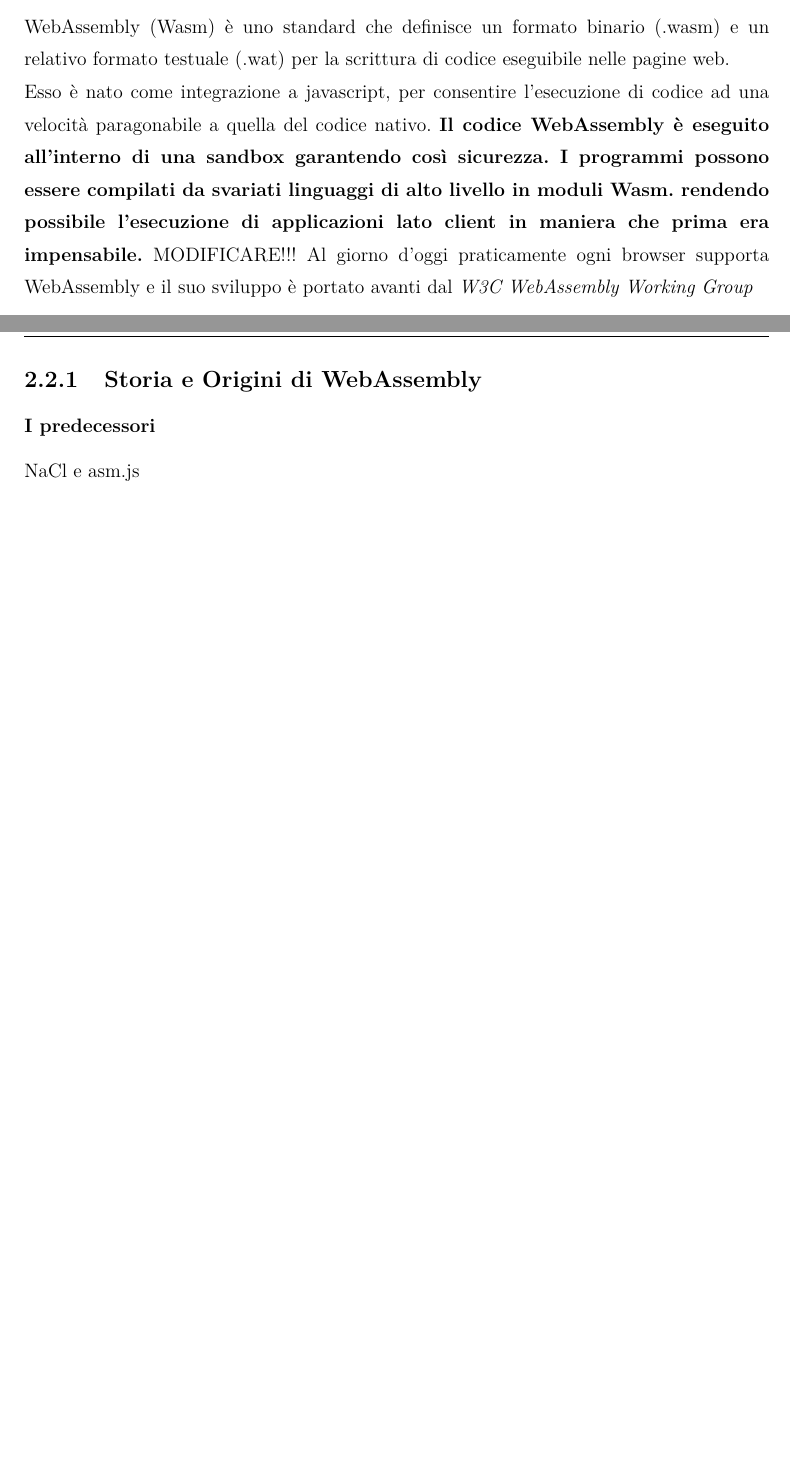
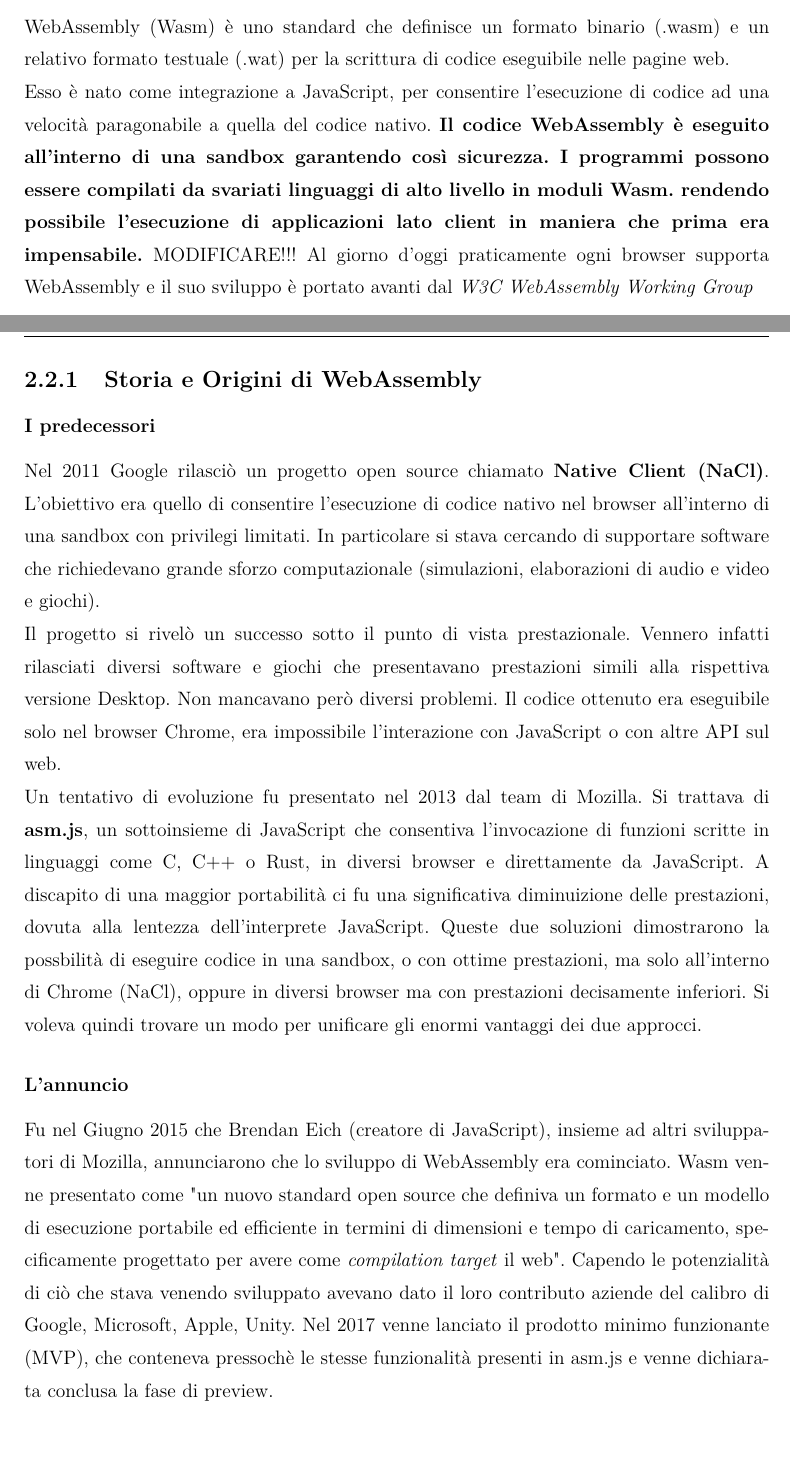
Before and after one commit to davidecrociati/tesi-triennale, a LaTeX document (latex/tesi.tex, which reads latex/capitolo2.tex): two parts of pages 18 and 19 of 27 before the commit and two parts of pages 18 and 19 of 28 after it, joined at a grey line, cut so that both start at the same text, the shorter picture padded with empty space. Compiled offline with pdfLaTeX.

Commit message:
Added Predecessori

```diff
--- a/latex/capitolo2.tex
+++ b/latex/capitolo2.tex
@@ -9,14 +9,29 @@
 \section{WebAssembly}
 \label{sec:Wasm}
 WebAssembly (Wasm) è uno standard che definisce un formato binario (.wasm) e un relativo formato testuale (.wat) per la scrittura di codice eseguibile nelle pagine web.
-\\Esso è nato come integrazione a javascript, per consentire l'esecuzione di codice ad una velocità paragonabile a quella del codice nativo.
+\\Esso è nato come integrazione a JavaScript, per consentire l'esecuzione di codice ad una velocità paragonabile a quella del codice nativo.
 \textbf{Il codice WebAssembly è eseguito all'interno di una sandbox garantendo così sicurezza.
 I programmi possono essere compilati da svariati linguaggi di alto livello in moduli Wasm. rendendo possibile l'esecuzione di applicazioni lato client in maniera che prima era impensabile.} MODIFICARE!!!
 Al giorno d'oggi praticamente ogni browser supporta WebAssembly e il suo sviluppo è portato avanti dal \emph{W3C WebAssembly Working Group}
 
 \subsection{Storia e Origini di WebAssembly}
 \subsubsection{I predecessori}
-NaCl e asm.js
+Nel 2011 Google rilasciò un progetto open source chiamato \textbf{Native Client (NaCl)}.
+L'obiettivo era quello di consentire l'esecuzione di codice nativo nel browser all'interno di una sandbox con privilegi limitati.
+In particolare si stava cercando di supportare software che richiedevano grande sforzo computazionale (simulazioni, elaborazioni di audio e video e giochi).
+\\Il progetto si rivelò un successo sotto il punto di vista prestazionale. Vennero infatti rilasciati diversi software e giochi che presentavano prestazioni simili alla rispettiva versione Desktop.
+Non mancavano però diversi problemi. Il codice ottenuto era eseguibile solo nel browser Chrome, era impossibile l'interazione con JavaScript o con altre API sul web.
+\\Un tentativo di evoluzione fu presentato nel 2013 dal team di Mozilla. Si trattava di \textbf{asm.js}, un sottoinsieme di JavaScript che consentiva l'invocazione di funzioni scritte in linguaggi come C, C++ o Rust, in diversi browser e direttamente da JavaScript.
+A discapito di una maggior portabilità ci fu una significativa diminuizione delle prestazioni, dovuta alla lentezza dell'interprete JavaScript.
+Queste due soluzioni dimostrarono la possbilità di eseguire codice in una sandbox, o con ottime prestazioni, ma solo all'interno di Chrome (NaCl), oppure in diversi browser ma con prestazioni decisamente inferiori.
+Si voleva quindi trovare un modo per unificare gli enormi vantaggi dei due approcci.
+\subsubsection{L'annuncio}
+Fu nel Giugno 2015 che Brendan Eich (creatore di JavaScript), insieme ad altri sviluppatori di Mozilla, annunciarono che lo sviluppo di WebAssembly era cominciato.
+Wasm venne presentato come "un nuovo standard open source che definiva un formato e un modello di esecuzione portabile ed efficiente in termini di dimensioni e tempo di caricamento, specificamente progettato per avere come \emph{compilation target} il web".
+Capendo le potenzialità di ciò che stava venendo sviluppato avevano dato il loro contributo aziende del calibro di Google, Microsoft, Apple, Unity.
+Nel 2017 venne lanciato il prodotto minimo funzionante (MVP), che conteneva pressochè le stesse funzionalità presenti in asm.js e venne dichiarata conclusa la fase di preview.
+
+\newpage
 \subsection{Architettura di WebAssembly}
 \subsection{Vantaggi di WebAssembly}
 
```
Also changed, not shown: latex/tesi.pdf.
